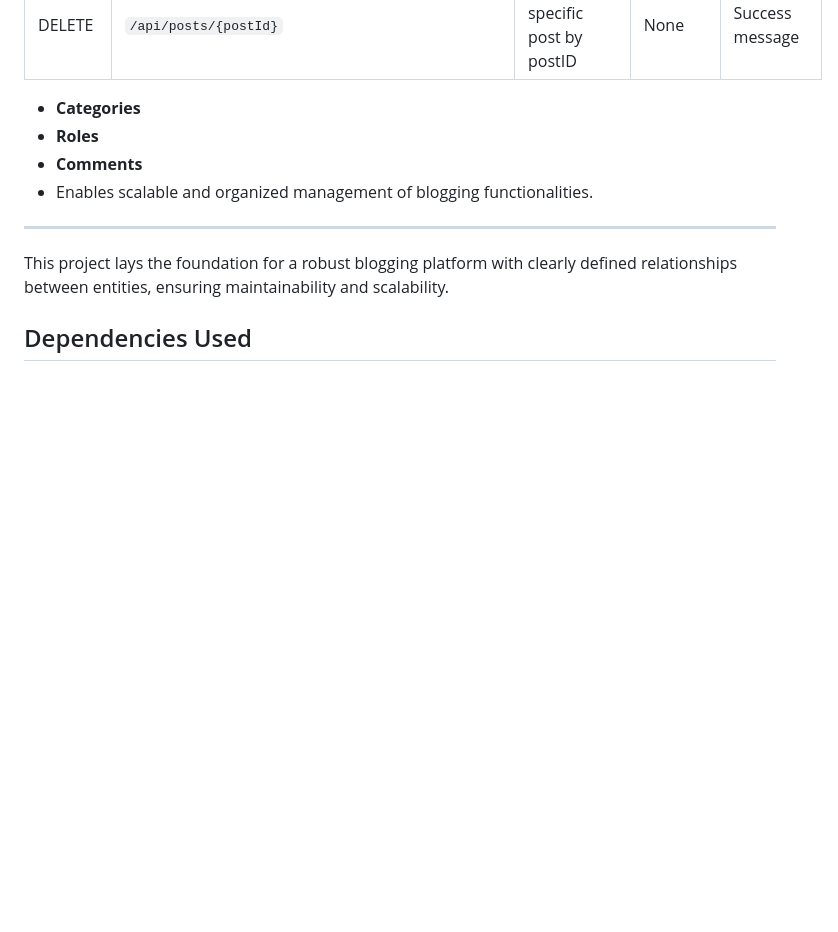
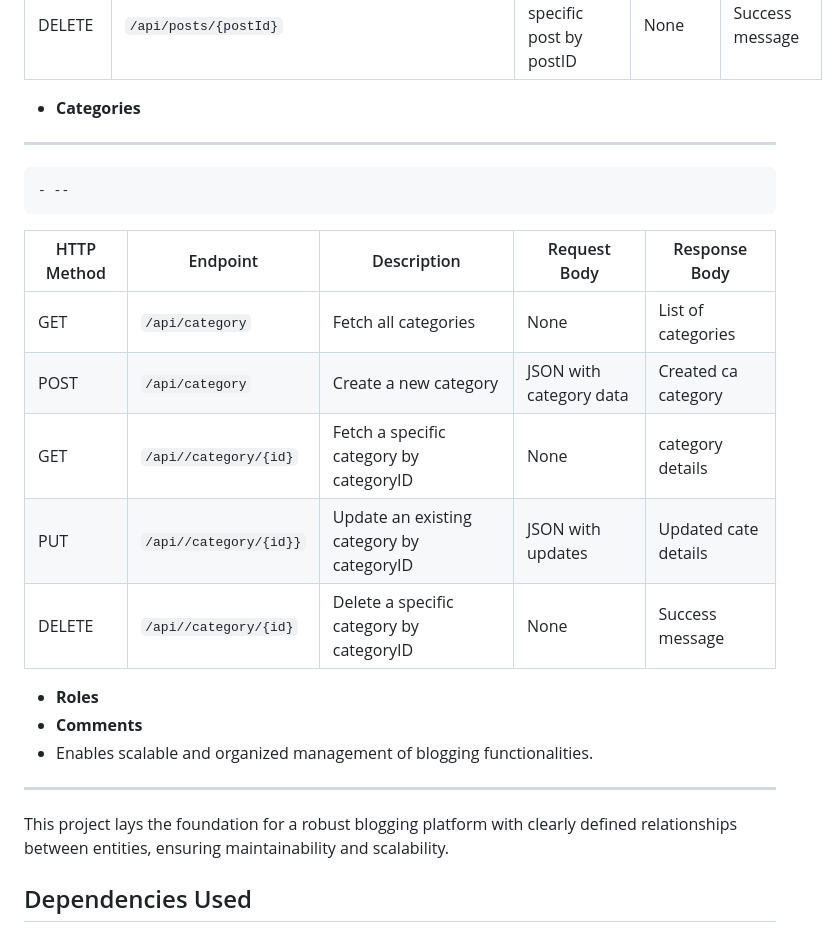
Before and after one commit to PlasmaPropulsionEngine/BlogApp_RestApi, a Markdown page: README.md, the part around the change. Rendered like a GitHub page; blank space fills up the shorter version.

Commit message:
Update README.md
t3

```diff
--- a/README.md
+++ b/README.md
@@ -46,6 +46,15 @@ This project is a **REST API for a Blogging Platform**, designed to manage blog
 | PUT         | `/api/posts/{postId}`                                     | Update an existing post by userID| JSON with updates   | Updated post details  |
 | DELETE      | `/api/posts/{postId}`                                     | Delete a specific post by postID   | None               | Success message       |
   - **Categories**
+  ---
+    - --
+| HTTP Method | Endpoint                                                  | Description                       | Request Body            | Response Body         |
+|-------------|---------------------------------------------------------- |---------------------------------- |-------------------------|-----------------------|
+| GET         | `/api/category`                                           | Fetch all categories              | None                    | List of categories    |
+| POST        | `/api/category`                                           | Create a new category              | JSON with category data| Created ca category   |
+| GET         | `/api//category/{id}`                                     |Fetch a specific category by categoryID | None               | category details       |
+| PUT         | `/api//category/{id}}`                                    | Update an existing category by categoryID| JSON with updates | Updated cate details  |
+| DELETE      | `/api//category/{id}`                                     | Delete a specific category by categoryID   | None             | Success message      |
   - **Roles**
   - **Comments**
 - Enables scalable and organized management of blogging functionalities.
```
